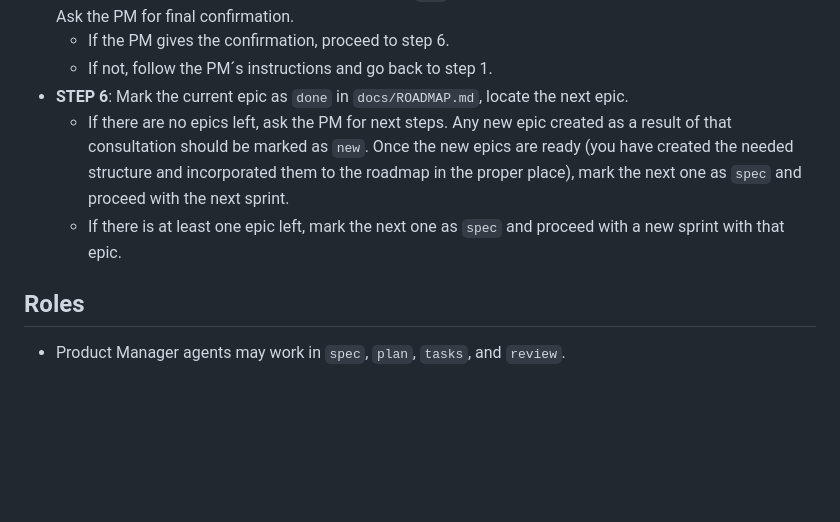
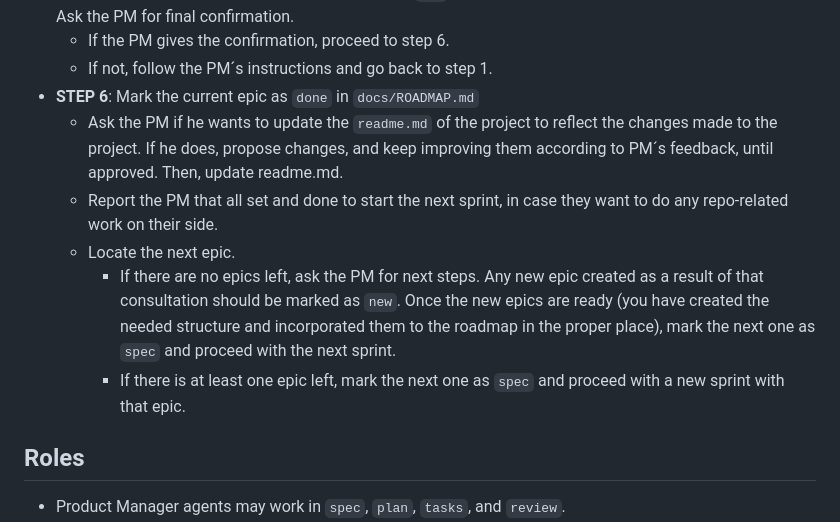
Before and after one commit to titozeio/PDF-Fasi, a Markdown page: AGENTS.md, the part around the change. GitHub-like rendering; blank space fills up the shorter version.

Commit message:
minor change to agents to update readme automatically upon finishing a sprint

```diff
--- a/AGENTS.md
+++ b/AGENTS.md
@@ -167,9 +167,12 @@ Review phase:
 - **STEP 5**: If all the US and their tasks are marked as `[x]`, this means the epic is finished (and the sprint too). Ask the PM for final confirmation.
   - If the PM gives the confirmation, proceed to step 6.
   - If not, follow the PM´s instructions and go back to step 1.
-- **STEP 6**: Mark the current epic as `done` in `docs/ROADMAP.md`, locate the next epic.
-  - If there are no epics left, ask the PM for next steps. Any new epic created as a result of that consultation should be marked as `new`. Once the new epics  are ready (you have created the needed structure and incorporated them to the roadmap in the proper place), mark the next one as `spec` and proceed with the next sprint.
-  - If there is at least one epic left, mark the next one as `spec` and proceed with a new sprint with that epic.
+- **STEP 6**: Mark the current epic as `done` in `docs/ROADMAP.md`
+  - Ask the PM if he wants to update the `readme.md` of the project to reflect the changes made to the project. If he does, propose changes, and keep improving them according to PM´s feedback, until approved. Then, update readme.md.
+  - Report the PM that all set and done to start the next sprint, in case they want to do any repo-related work on their side.
+  - Locate the next epic.
+    - If there are no epics left, ask the PM for next steps. Any new epic created as a result of that consultation should be marked as `new`. Once the new epics  are ready (you have created the needed structure and incorporated them to the roadmap in the proper place), mark the next one as `spec` and proceed with the next sprint.
+    - If there is at least one epic left, mark the next one as `spec` and proceed with a new sprint with that epic.
 
 ## Roles
 
```
